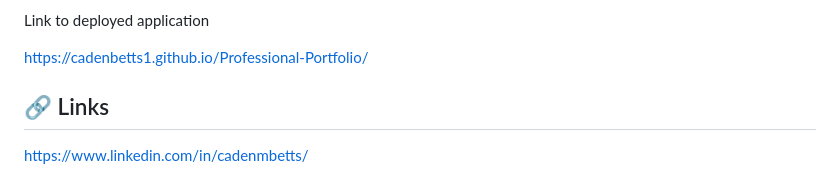
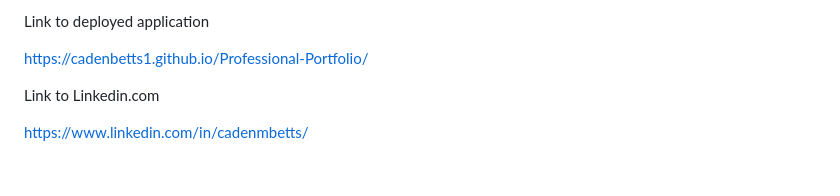
Before and after one commit to cadenbetts1/Professional-Portfolio, a Markdown page: README.md, the part around the change. Drawn GitHub-style.

Commit message:
Update README.md
Changed Linked description

```diff
--- a/README.md
+++ b/README.md
@@ -51,6 +51,6 @@ https://cadenbetts1.github.io/Professional-Portfolio/
 
 
 
-## 🔗 Links
+Link to Linkedin.com
 
 https://www.linkedin.com/in/cadenmbetts/
```
